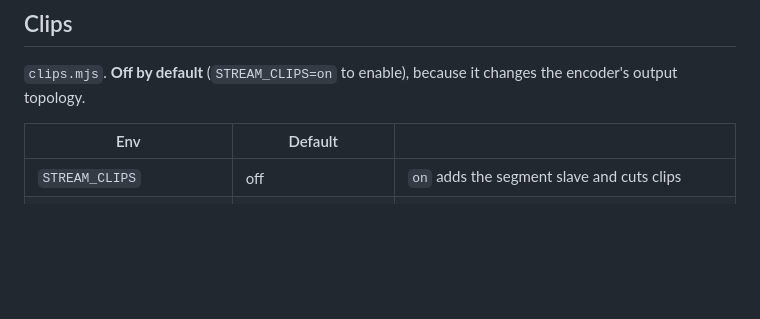
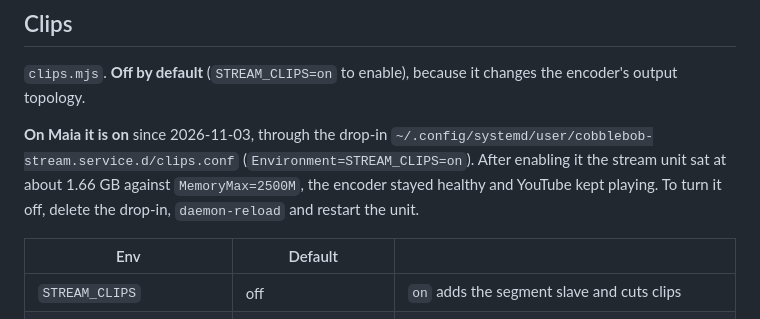
Before and after one commit to hollowc2/Blockhead, a Markdown page: docs/stream-resilience.md, the part around the change. Drawn GitHub-style; blank space fills up the shorter version.

Commit message:
docs: record the stream backlog deployment and clips on Maia
Co-Authored-By: Claude Opus 5.5 <noreply@anthropic.com>

```diff
--- a/docs/stream-resilience.md
+++ b/docs/stream-resilience.md
@@ -185,6 +185,12 @@ interruptions and 30.6 fps.
 
 `clips.mjs`. **Off by default** (`STREAM_CLIPS=on` to enable), because it
 changes the encoder's output topology.
+
+**On Maia it is on** since 2026-11-03, through the drop-in
+`~/.config/systemd/user/cobblebob-stream.service.d/clips.conf`
+(`Environment=STREAM_CLIPS=on`). After enabling it the stream unit sat at about
+1.66 GB against `MemoryMax=2500M`, the encoder stayed healthy and YouTube kept
+playing. To turn it off, delete the drop-in, `daemon-reload` and restart the unit.
 
 | Env | Default | |
 |---|---|---|
```
Also changed, not shown: docs/stream-backlog.md (+5 -5 lines).
